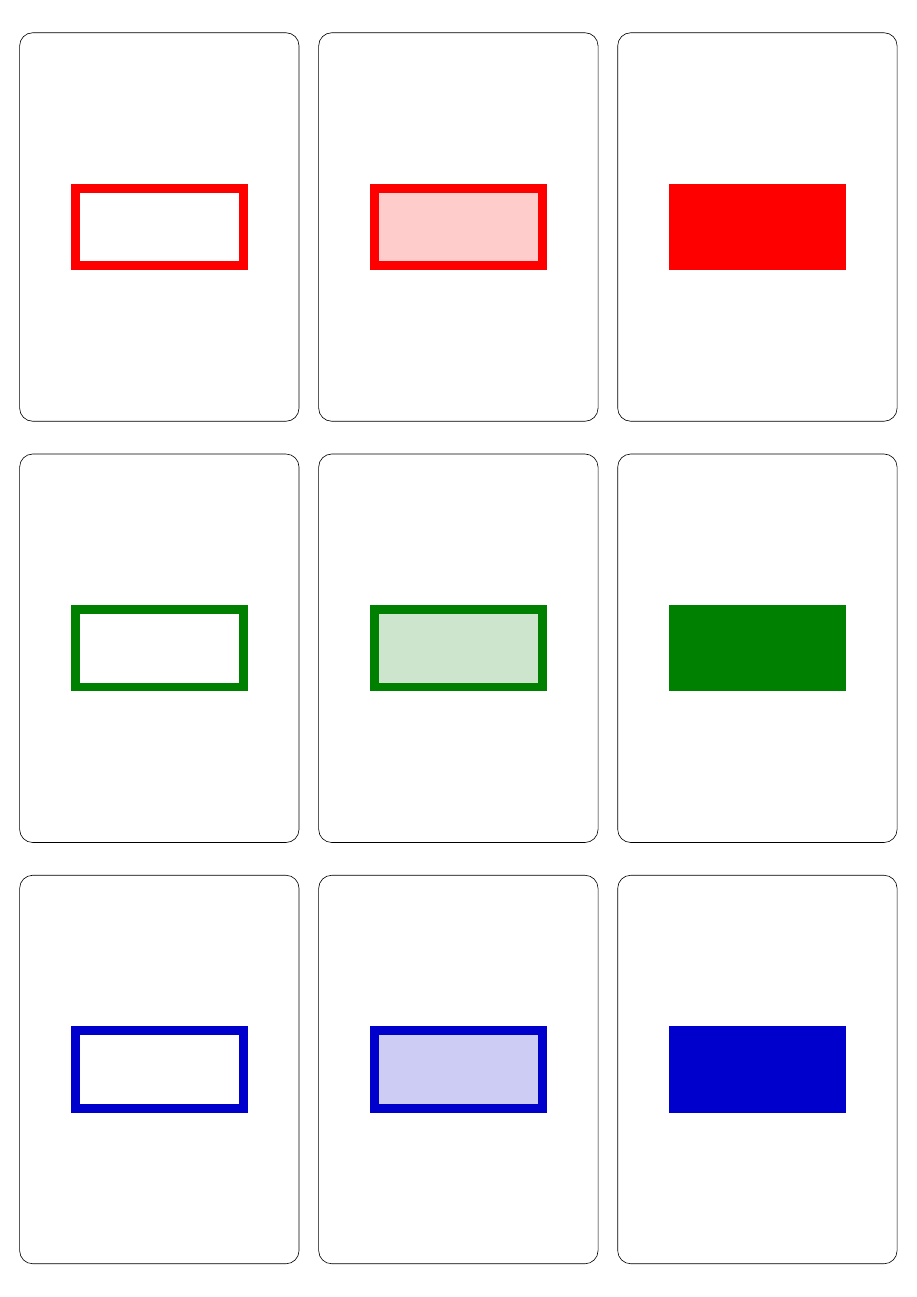
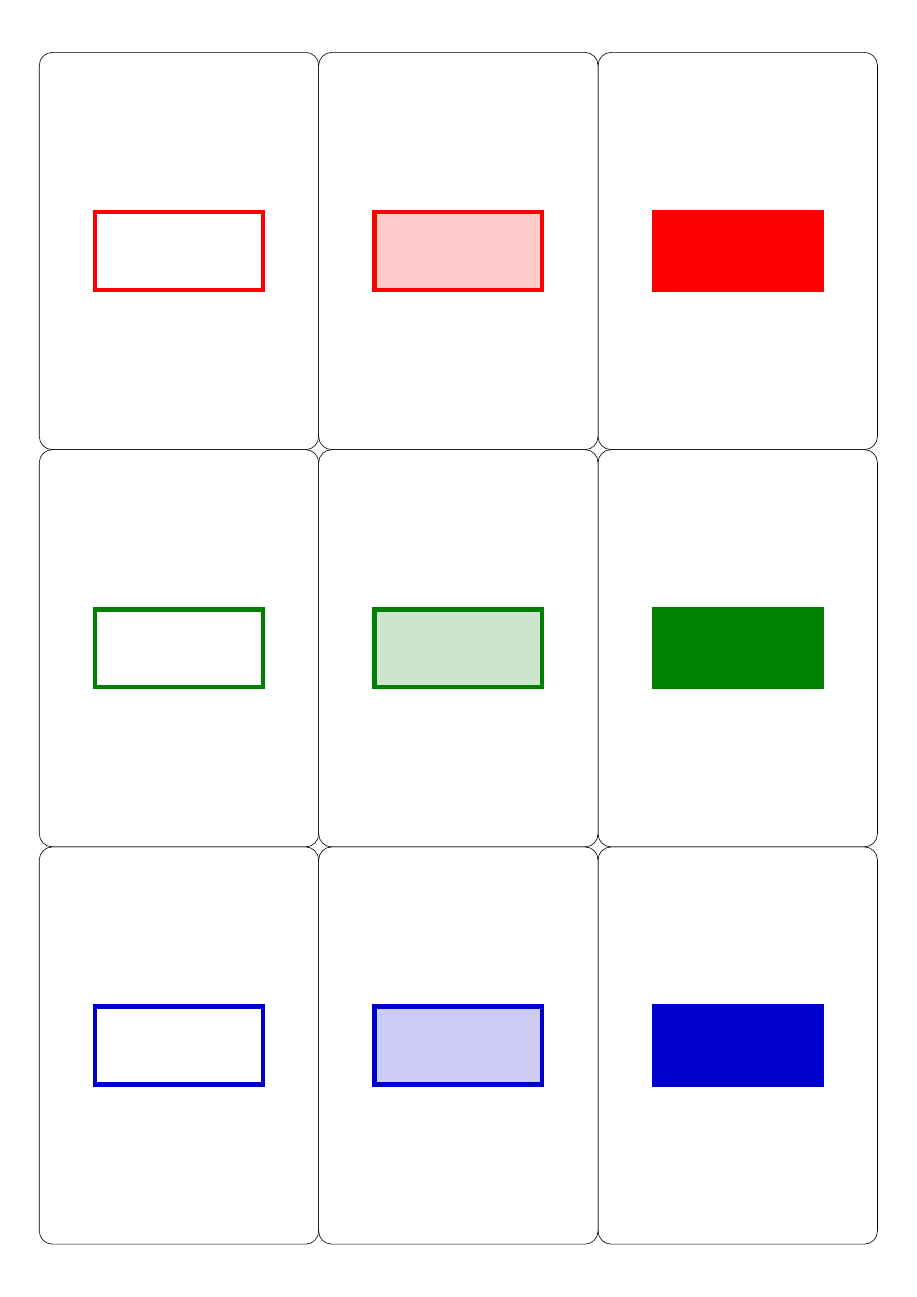
Before and after one commit to dlnnlsn/set-cards, a LaTeX document (set.tex): page 1 of 9. Compiled offline with pdfLaTeX.

Commit message:
Liam's formatting and slight rewrite

```diff
--- a/set.tex
+++ b/set.tex
@@ -4,19 +4,27 @@
 \usepackage{ifthen}
 \usepackage{tikz}
 \usepackage{xcolor}
-\usepackage{fp}
+\usepackage{calc}
 
-\def\cardWidth{64mm}
-\def\cardHeight{89mm}
+\newcommand{\deflen}[2]{%
+  \expandafter\newlength\csname #1\endcsname
+  \expandafter\setlength\csname #1\endcsname{#2}%
+}
 
-\def\shapeWidth{38.4mm}
-\def\shapeHeight{17.8mm}
-\def\shapeSpacing{4.45mm}
+\deflen{cardW}{64mm}
+\deflen{cardH}{91mm}
 
-\def\horizontalSpace{4.5mm}
-\def\verticalSpace{7.5mm}
+\deflen{shapeW}{38.4mm}
+\deflen{shapeH}{17.8mm}
+\deflen{shapeSpacing}{7.0mm}
 
-\def\borderThickness{2mm}
+\deflen{hSpace}{0mm}
+\deflen{vSpace}{0mm}
+
+\deflen{vMargin}{(\paperheight - \cardH * 3 - \vSpace * 2) * \real{0.5}}
+\deflen{hMargin}{(\paperwidth - \cardW * 3 - \hSpace * 2) * \real{0.5}}
+
+\deflen{borderThickness}{1mm}
 
 \newcounter{col}
 \newcounter{shade}
@@ -29,31 +37,50 @@
 \definecolor{bleu}{rgb}{0 0 0.8}
 
 \newcommand{\setColors}{
-    \ifthenelse{\thecol=0}{\colorlet{currColor}{rouge}}{%
-    \ifthenelse{\thecol=1}{\colorlet{currColor}{vert}}{%
-                           \colorlet{currColor}{bleu}}}
+  \ifthenelse{\thecol=0}{%
+    \colorlet{currColor}{rouge}
+  }{%
+    \ifthenelse{\thecol=1}{%
+      \colorlet{currColor}{vert}
+    }{%
+      \colorlet{currColor}{bleu}
+    }
+  }
 
-    \ifthenelse{\theshade=0}{\colorlet{currFill}{white}}{%
-    \ifthenelse{\theshade=1}{\colorlet{currFill}{currColor!20!white}}{%
-                             \colorlet{currFill}{currColor}}}
+  \ifthenelse{\theshade=0}{%
+    \colorlet{currFill}{white}
+  }{%
+    \ifthenelse{\theshade=1}{%
+      \colorlet{currFill}{currColor!20!white}
+    }{%
+      \colorlet{currFill}{currColor}
+    }
+  }
 }
 
 \newcommand{\drawShape}{%
   \ifthenelse{\theshape=0}{%
-        \filldraw[draw=currColor, fill=currFill, line width=\borderThickness] (0, 0) rectangle (\shapeWidth, -\shapeHeight);
+    \filldraw[draw=currColor, fill=currFill, line width=\borderThickness]
+      (0, 0) rectangle (\shapeW, -\shapeH);
   }{%
     \ifthenelse{\theshape=1}{%
-        \filldraw[draw=currColor, fill=currFill, line width=\borderThickness] (\shapeWidth/2, 0) -- (0, -\shapeHeight) -- (\shapeWidth, -\shapeHeight) -- cycle;
+      \filldraw[draw=currColor, fill=currFill, line width=\borderThickness]
+        (\shapeW/2, 0) -- (0, -\shapeH) -- (\shapeW, -\shapeH) -- cycle;
     }{%
-        \filldraw[draw=currColor, fill=currFill, line width=\borderThickness] (\shapeWidth/2, -\shapeHeight/2) circle [x radius=\shapeWidth/2, y radius=\shapeHeight/2];
-    }}
+      \filldraw[draw=currColor, fill=currFill, line width=\borderThickness]
+        (\shapeW/2, -\shapeH/2) circle [x radius=\shapeW/2, y radius=\shapeH/2];
+    }
+  }
 }
 
 \newcommand{\drawCard}{%
-    \draw[color=black, rounded corners=3mm] (0, 0) rectangle (\cardWidth, -\cardHeight);
-    \begin{scope}[shift={(\cardWidth/2 - \shapeWidth/2, -\cardHeight/2 - \shapeSpacing/2 + \thenum * \shapeHeight/2 + \thenum * \shapeSpacing/2))}]
+  \draw[color=black, rounded corners=3mm] (0, 0) rectangle (\cardW, -\cardH);
+  \begin{scope}[shift = {(
+      \cardW/2 -\shapeW/2,
+      -\cardH/2 -\shapeSpacing/2 +\thenum*\shapeH/2 +\thenum*\shapeSpacing/2
+  )}]
     \forloop{shapei}{0}{\theshapei < \thenum}{%
-            \begin{scope}[shift={(0, -\theshapei * \shapeHeight - \theshapei * \shapeSpacing)}]
+      \begin{scope}[shift={(0, -\theshapei*\shapeH -\theshapei*\shapeSpacing)}]
         \drawShape
       \end{scope}
     }
```
Also changed, not shown: set.pdf, set.tex (4 more changed lines). Lines whose indentation alone changed are shown as unchanged.
